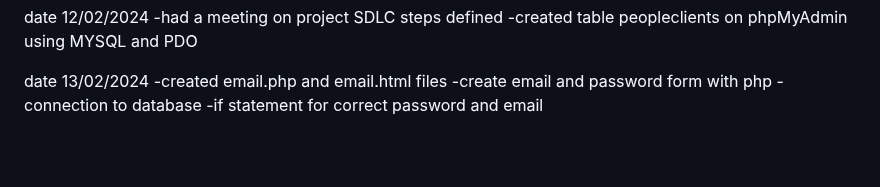
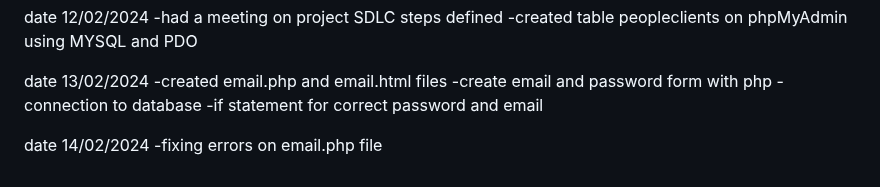
Before and after one commit to PrettyMathedimosa/Prettyhub, a Markdown page: workflow.md, the part around the change. Drawn GitHub-style; blank space fills up the shorter version.

Commit message:
workflow

```diff
--- a/workflow.md
+++ b/workflow.md
@@ -123,3 +123,6 @@ date 13/02/2024
 -create email and password form with php
 -connection to database
 -if statement for correct password and email
+
+date 14/02/2024
+-fixing errors on email.php file
```
